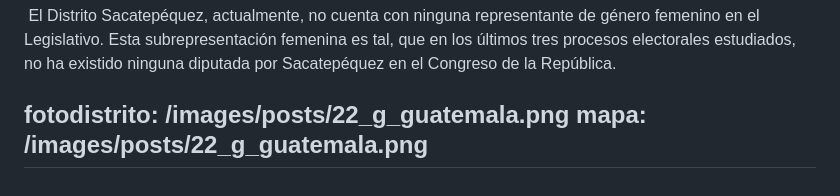
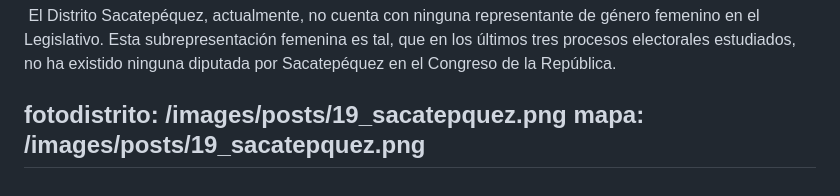
Before and after one commit to RedCiudadana/CandiDatosCMS2023, a Markdown page: src/distritos/2023-04-13-sacatepéquez.md, the part around the change. Rendered like a GitHub page.

Commit message:
Update Distritos “2023-04-13-sacatepéquez”

```diff
--- a/src/distritos/2023-04-13-sacatepéquez.md
+++ b/src/distritos/2023-04-13-sacatepéquez.md
@@ -118,6 +118,6 @@ participacionmujeres: >-
 
 
   <!--EndFragment-->
-fotodistrito: /images/posts/22_g_guatemala.png
-mapa: /images/posts/22_g_guatemala.png
+fotodistrito: /images/posts/19_sacatepquez.png
+mapa: /images/posts/19_sacatepquez.png
 ---
```
